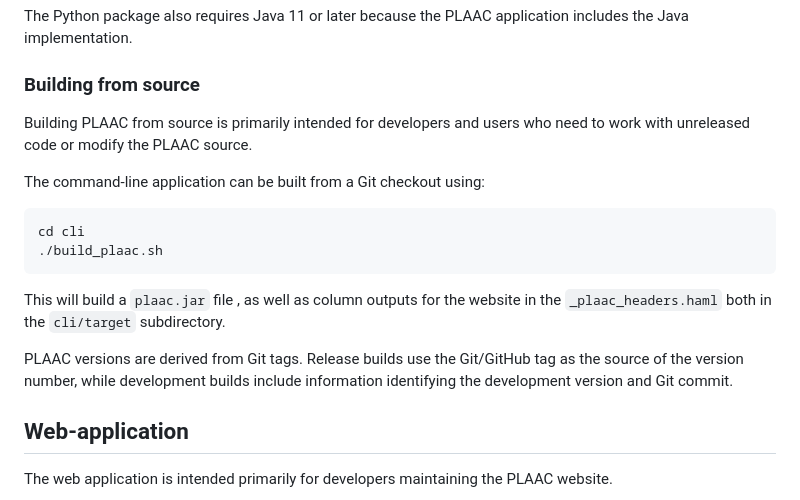
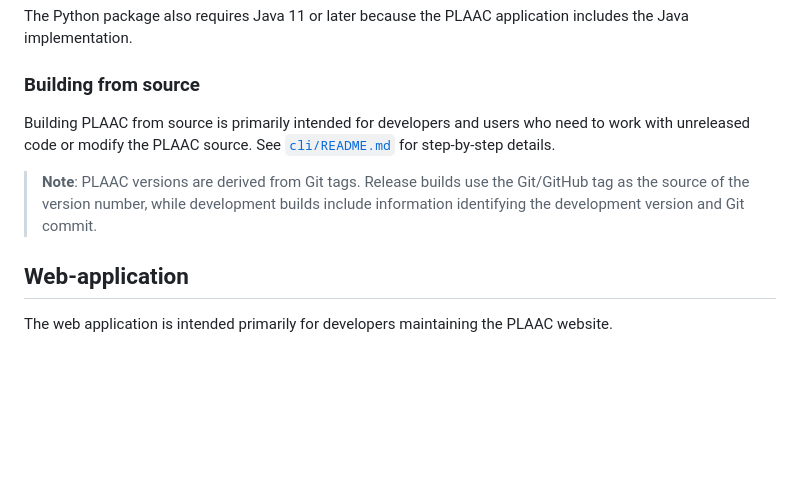
Before and after one commit to whitehead/plaac, a Markdown page: README.md, the part around the change. Rendered like a GitHub page; blank space fills up the shorter version.

Commit message:
link to build from source instructions

````diff
--- a/README.md
+++ b/README.md
@@ -113,18 +113,14 @@ includes the Java implementation.
 ### Building from source
 
 Building PLAAC from source is primarily intended for developers and
-users who need to work with unreleased code or modify the PLAAC source.
+users who need to work with unreleased code or modify the PLAAC
+source. See [`cli/README.md`](cli/README.md#building-from-source) for
+step-by-step details.
 
-The command-line application can be built from a Git checkout using:
-
-    cd cli
-    ./build_plaac.sh
-
-This will build a ```plaac.jar``` file , as well as column outputs for the website in the ```_plaac_headers.haml``` both in the ```cli/target``` subdirectory.
-
-PLAAC versions are derived from Git tags. Release builds use the Git/GitHub
-tag as the source of the version number, while development builds include
-information identifying the development version and Git commit.
+> **Note**: PLAAC versions are derived from Git tags. Release builds use the
+> Git/GitHub tag as the source of the version number, while
+> development builds include information identifying the development
+> version and Git commit.
 
 Web-application
 ----------------
````
